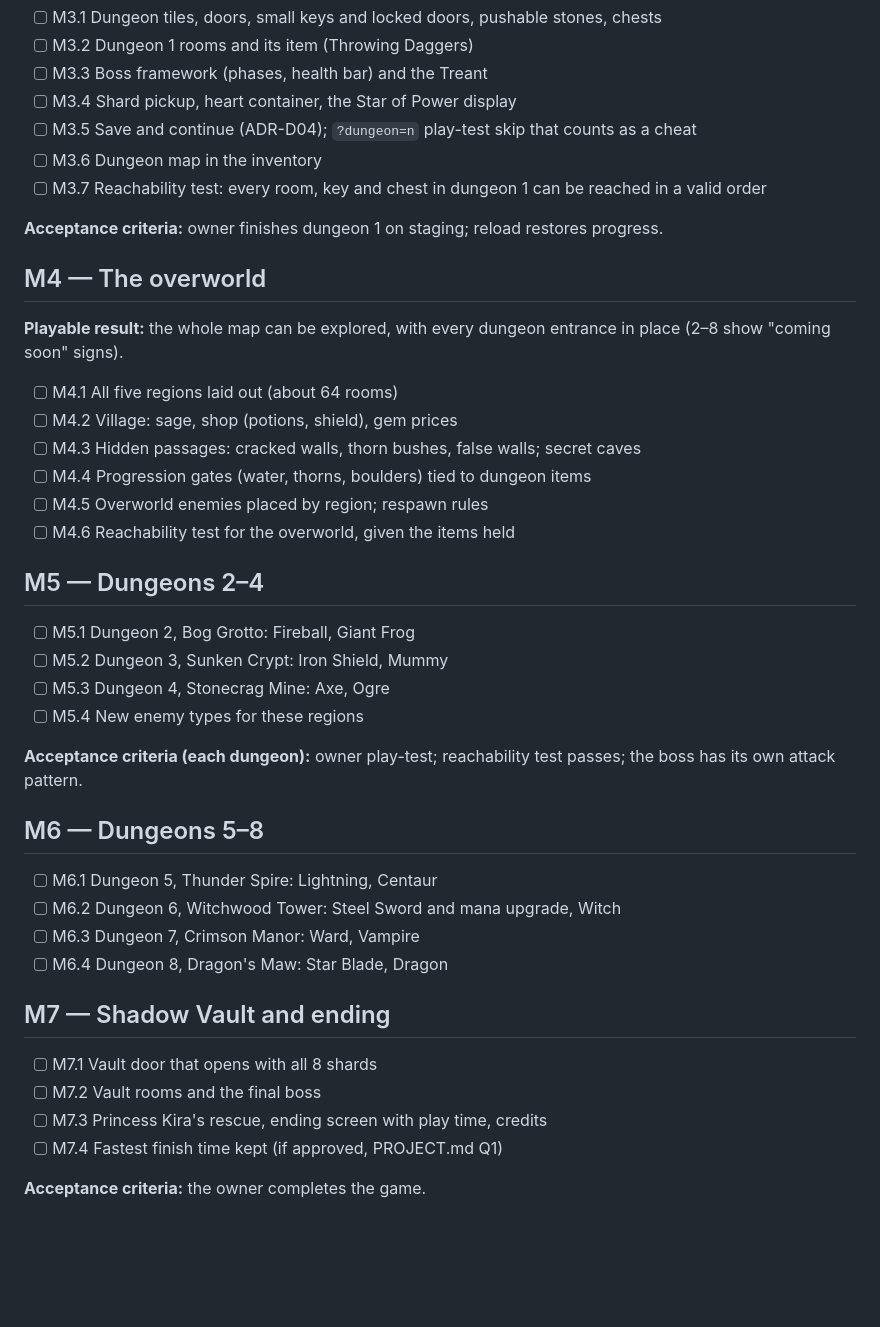
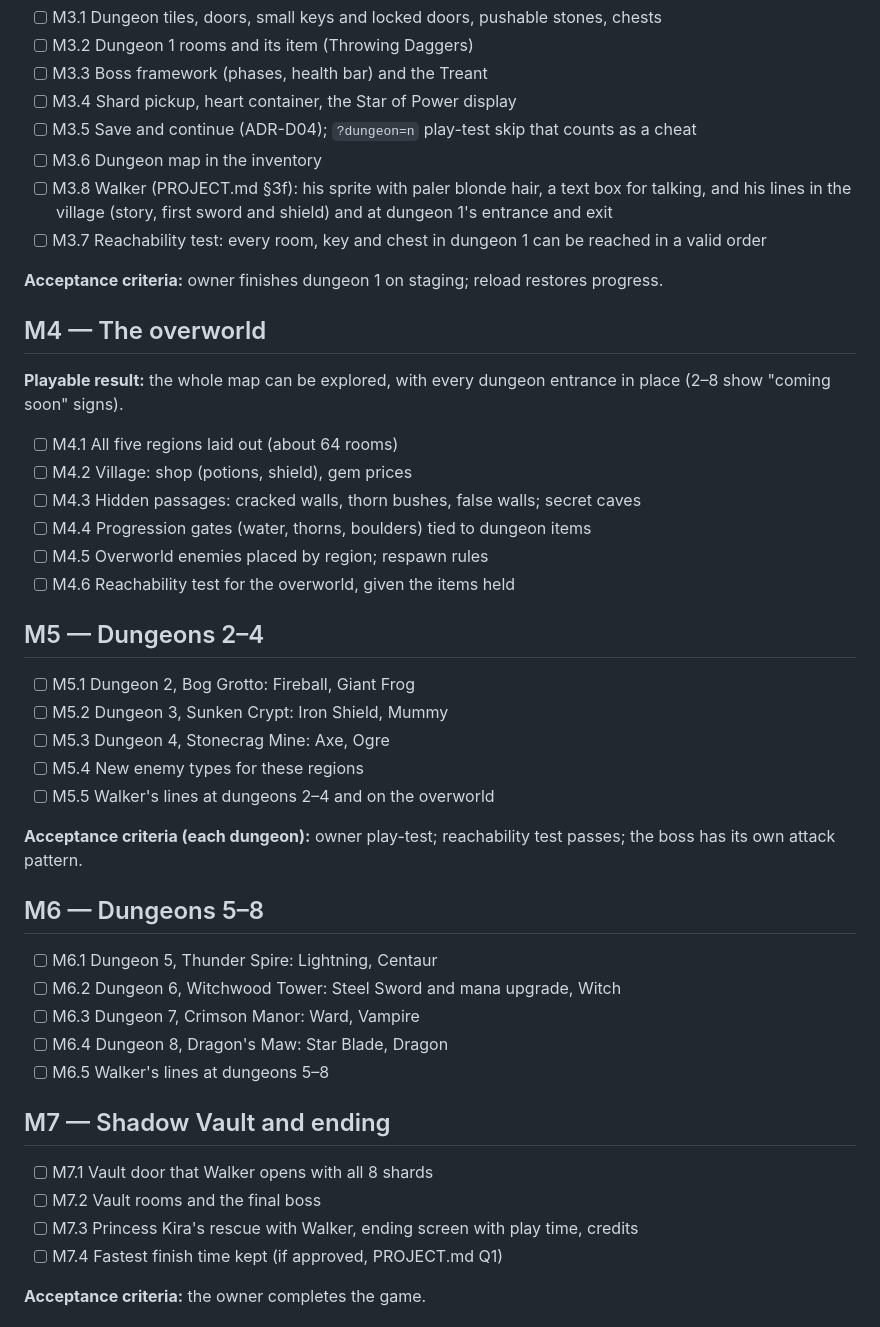
Before and after one commit to soncsec/dungeon-delve, a Markdown page: ROADMAP.md, the part around the change. Rendered like a GitHub page; blank space fills up the shorter version.

```diff
--- a/ROADMAP.md
+++ b/ROADMAP.md
@@ -83,6 +83,7 @@
 - [ ] M3.4 Shard pickup, heart container, the Star of Power display
 - [ ] M3.5 Save and continue (ADR-D04); `?dungeon=n` play-test skip that counts as a cheat
 - [ ] M3.6 Dungeon map in the inventory
+- [ ] M3.8 Walker (PROJECT.md §3f): his sprite with paler blonde hair, a text box for talking, and his lines in the village (story, first sword and shield) and at dungeon 1's entrance and exit
 - [ ] M3.7 Reachability test: every room, key and chest in dungeon 1 can be reached in a valid order
 
 **Acceptance criteria:** owner finishes dungeon 1 on staging; reload restores progress.
@@ -92,7 +93,7 @@
 **Playable result:** the whole map can be explored, with every dungeon entrance in place (2–8 show "coming soon" signs).
 
 - [ ] M4.1 All five regions laid out (about 64 rooms)
-- [ ] M4.2 Village: sage, shop (potions, shield), gem prices
+- [ ] M4.2 Village: shop (potions, shield), gem prices
 - [ ] M4.3 Hidden passages: cracked walls, thorn bushes, false walls; secret caves
 - [ ] M4.4 Progression gates (water, thorns, boulders) tied to dungeon items
 - [ ] M4.5 Overworld enemies placed by region; respawn rules
@@ -104,6 +105,7 @@
 - [ ] M5.2 Dungeon 3, Sunken Crypt: Iron Shield, Mummy
 - [ ] M5.3 Dungeon 4, Stonecrag Mine: Axe, Ogre
 - [ ] M5.4 New enemy types for these regions
+- [ ] M5.5 Walker's lines at dungeons 2–4 and on the overworld
 
 **Acceptance criteria (each dungeon):** owner play-test; reachability test passes; the boss has its own attack pattern.
 
@@ -113,12 +115,13 @@
 - [ ] M6.2 Dungeon 6, Witchwood Tower: Steel Sword and mana upgrade, Witch
 - [ ] M6.3 Dungeon 7, Crimson Manor: Ward, Vampire
 - [ ] M6.4 Dungeon 8, Dragon's Maw: Star Blade, Dragon
+- [ ] M6.5 Walker's lines at dungeons 5–8
 
 ## M7 — Shadow Vault and ending
 
-- [ ] M7.1 Vault door that opens with all 8 shards
+- [ ] M7.1 Vault door that Walker opens with all 8 shards
 - [ ] M7.2 Vault rooms and the final boss
-- [ ] M7.3 Princess Kira's rescue, ending screen with play time, credits
+- [ ] M7.3 Princess Kira's rescue with Walker, ending screen with play time, credits
 - [ ] M7.4 Fastest finish time kept (if approved, PROJECT.md Q1)
 
 **Acceptance criteria:** the owner completes the game.
```
Also changed, not shown: PROJECT.md (+23 -1 lines).
